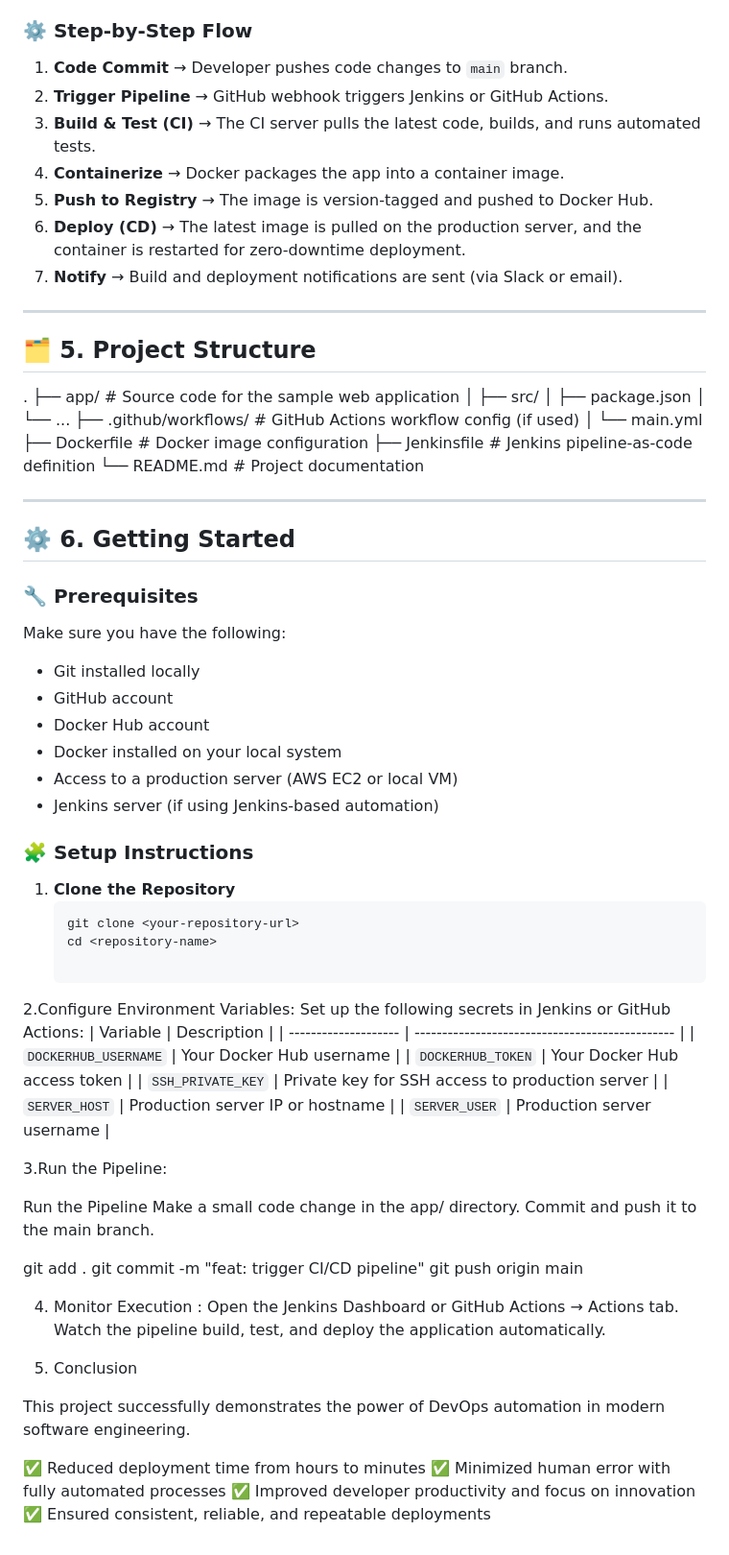
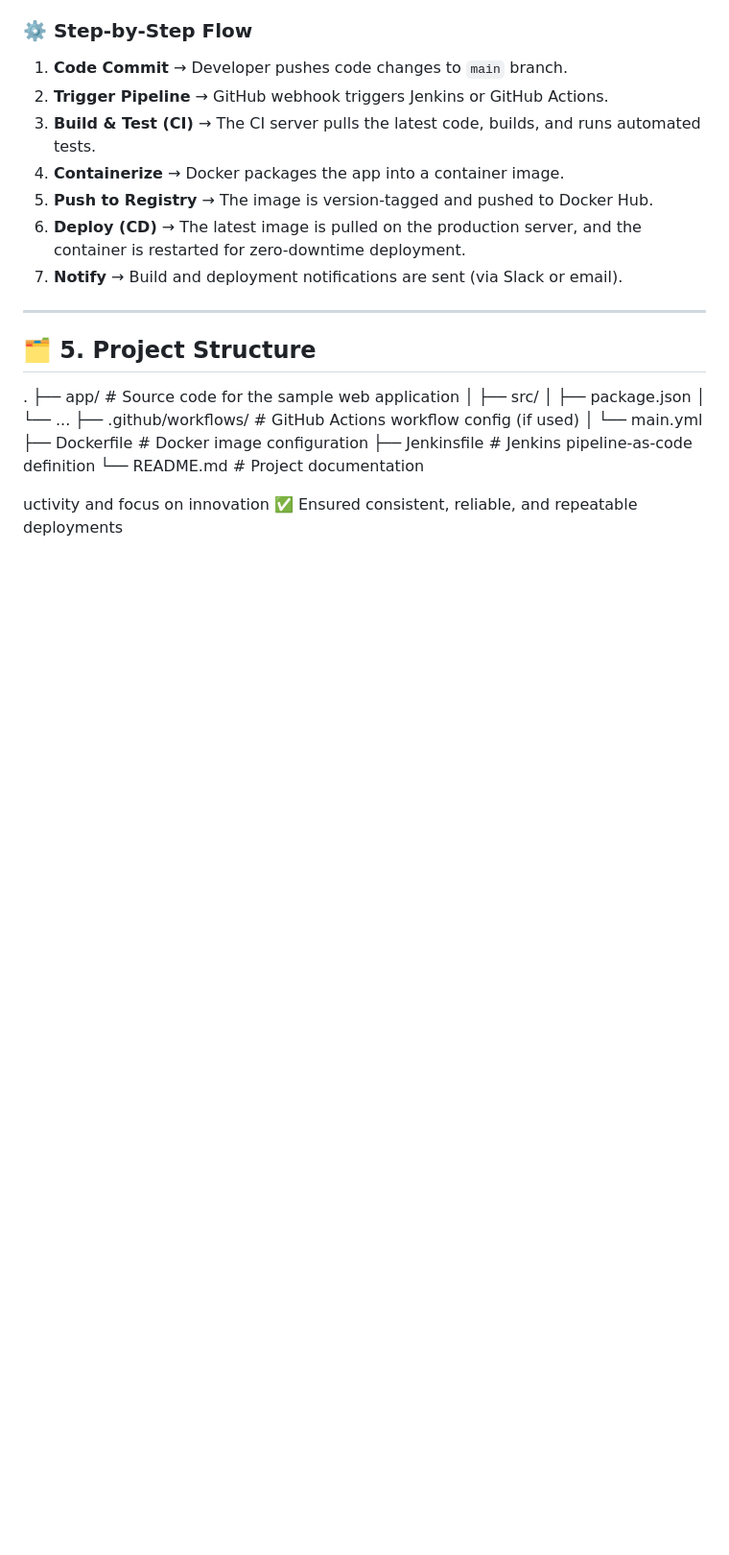
Before and after one commit to Aryan13-tech/DevOps-project, a Markdown page: README.md, the part around the change. Shown at 96% size. Drawn GitHub-style; blank space fills up the shorter version.

````diff
--- a/README.md
+++ b/README.md
@@ -78,57 +78,5 @@ The main goal is to **build an end-to-end DevOps solution** that automates deplo
 ├── Jenkinsfile # Jenkins pipeline-as-code definition
 └── README.md # Project documentation
 
-
----
-
-## ⚙️ 6. Getting Started
-
-### 🔧 Prerequisites
-Make sure you have the following:
-- Git installed locally
-- GitHub account
-- Docker Hub account
-- Docker installed on your local system
-- Access to a production server (AWS EC2 or local VM)
-- Jenkins server (if using Jenkins-based automation)
-
-### 🧩 Setup Instructions
-
-1. **Clone the Repository**
-   ```bash
-   git clone <your-repository-url>
-   cd <repository-name>
-
-2.Configure Environment Variables:
-Set up the following secrets in Jenkins or GitHub Actions:
-| Variable             | Description                                     |
-| -------------------- | ----------------------------------------------- |
-| `DOCKERHUB_USERNAME` | Your Docker Hub username                        |
-| `DOCKERHUB_TOKEN`    | Your Docker Hub access token                    |
-| `SSH_PRIVATE_KEY`    | Private key for SSH access to production server |
-| `SERVER_HOST`        | Production server IP or hostname                |
-| `SERVER_USER`        | Production server username                      |
-
-3.Run the Pipeline:
-
-Run the Pipeline
-Make a small code change in the app/ directory.
-Commit and push it to the main branch.
-
-git add .
-git commit -m "feat: trigger CI/CD pipeline"
-git push origin main
-
-
-4. Monitor Execution :
-Open the Jenkins Dashboard or GitHub Actions → Actions tab.
-Watch the pipeline build, test, and deploy the application automatically.
-
-7. Conclusion
-
-This project successfully demonstrates the power of DevOps automation in modern software engineering.
-
-✅ Reduced deployment time from hours to minutes
-✅ Minimized human error with fully automated processes
-✅ Improved developer productivity and focus on innovation
+uctivity and focus on innovation
 ✅ Ensured consistent, reliable, and repeatable deployments
````
